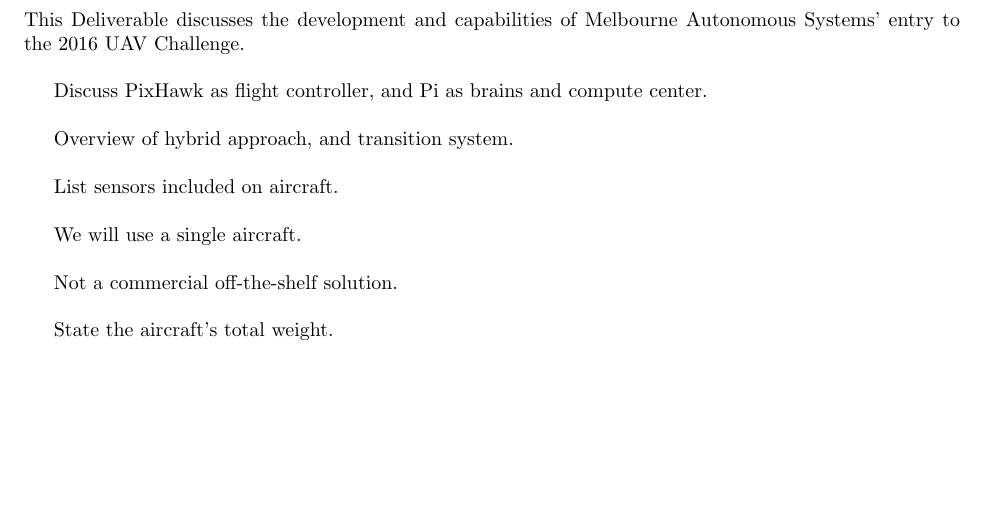
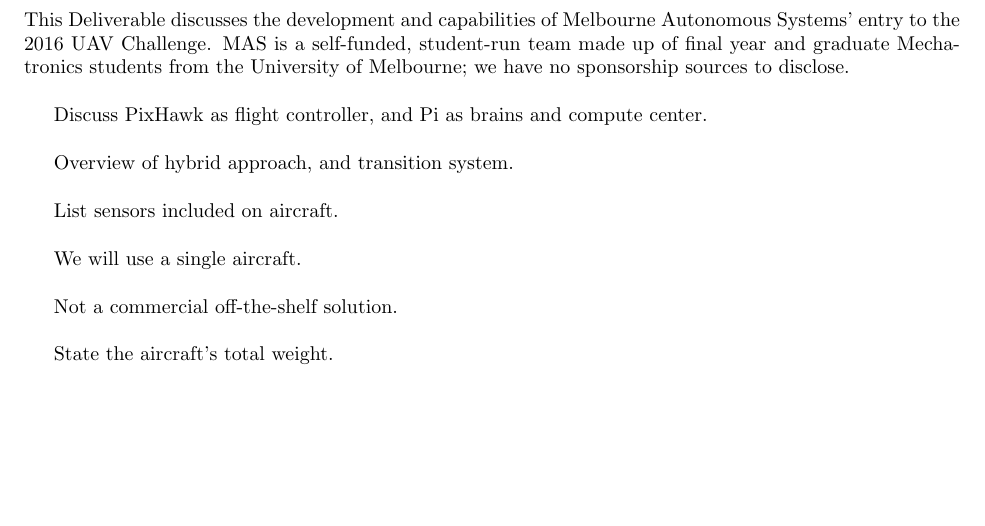
Before and after one commit to MDB22/OC-D2, a LaTeX document (Latex/D2.tex, which reads Latex/intro.tex): part of page 10 of 16, cut so that both start at the same text. Compiled offline with pdfLaTeX.

Commit message:
Update compliance statement, include funding and sponsorship disclosure

```diff
--- a/Latex/intro.tex
+++ b/Latex/intro.tex
@@ -1,4 +1,4 @@
-This Deliverable discusses the development and capabilities of Melbourne Autonomous Systems' entry to the 2016 UAV Challenge.\\
+This Deliverable discusses the development and capabilities of Melbourne Autonomous Systems' entry to the 2016 UAV Challenge. MAS is a self-funded, student-run team made up of final year and graduate Mechatronics students from the University of Melbourne; we have no sponsorship sources to disclose.\\
 
 Discuss PixHawk as flight controller, and Pi as brains and compute center.\\
 
```
Also changed, not shown: Latex/compliance.pdf.
